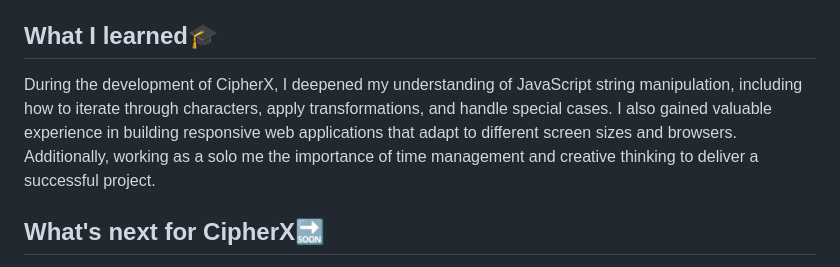
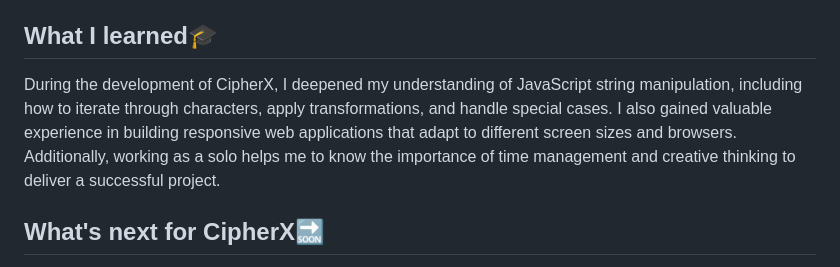
Before and after one commit to aman-chhetri/cipher-x, a Markdown page: README.md, the part around the change printed below. Rendered like a GitHub page.

```diff
--- a/README.md
+++ b/README.md
@@ -30,7 +30,7 @@ One of the main challenges I faced was handling special characters and maintaini
 I am proud to have created a fully functional Caesar Cipher encryption and decryption program within the given timeframe. The application provides a smooth and intuitive user experience, making it easy for anyone to secure their messages using this classic encryption technique. I am also proud of the attention to detail in preserving the original message formatting, allowing for seamless communication.
 
 ## What I learned🎓
-During the development of CipherX, I deepened my understanding of JavaScript string manipulation, including how to iterate through characters, apply transformations, and handle special cases. I also gained valuable experience in building responsive web applications that adapt to different screen sizes and browsers. Additionally, working as a solo me the importance of time management and creative thinking to deliver a successful project.
+During the development of CipherX, I deepened my understanding of JavaScript string manipulation, including how to iterate through characters, apply transformations, and handle special cases. I also gained valuable experience in building responsive web applications that adapt to different screen sizes and browsers. Additionally, working as a solo helps me to know the importance of time management and creative thinking to deliver a successful project.
 
 ## What's next for CipherX🔜
 In the future, I am planning to enhance CipherX with additional encryption methods, such as substitution ciphers or more advanced cryptographic algorithms. I also aim to add features like key generation and password protection to further enhance the security of the encrypted messages. Additionally, I will focus on optimizing the application's performance and expanding its compatibility to reach a wider audience.
```
Also changed, not shown: other parts of README.md (+4 -4 lines).
